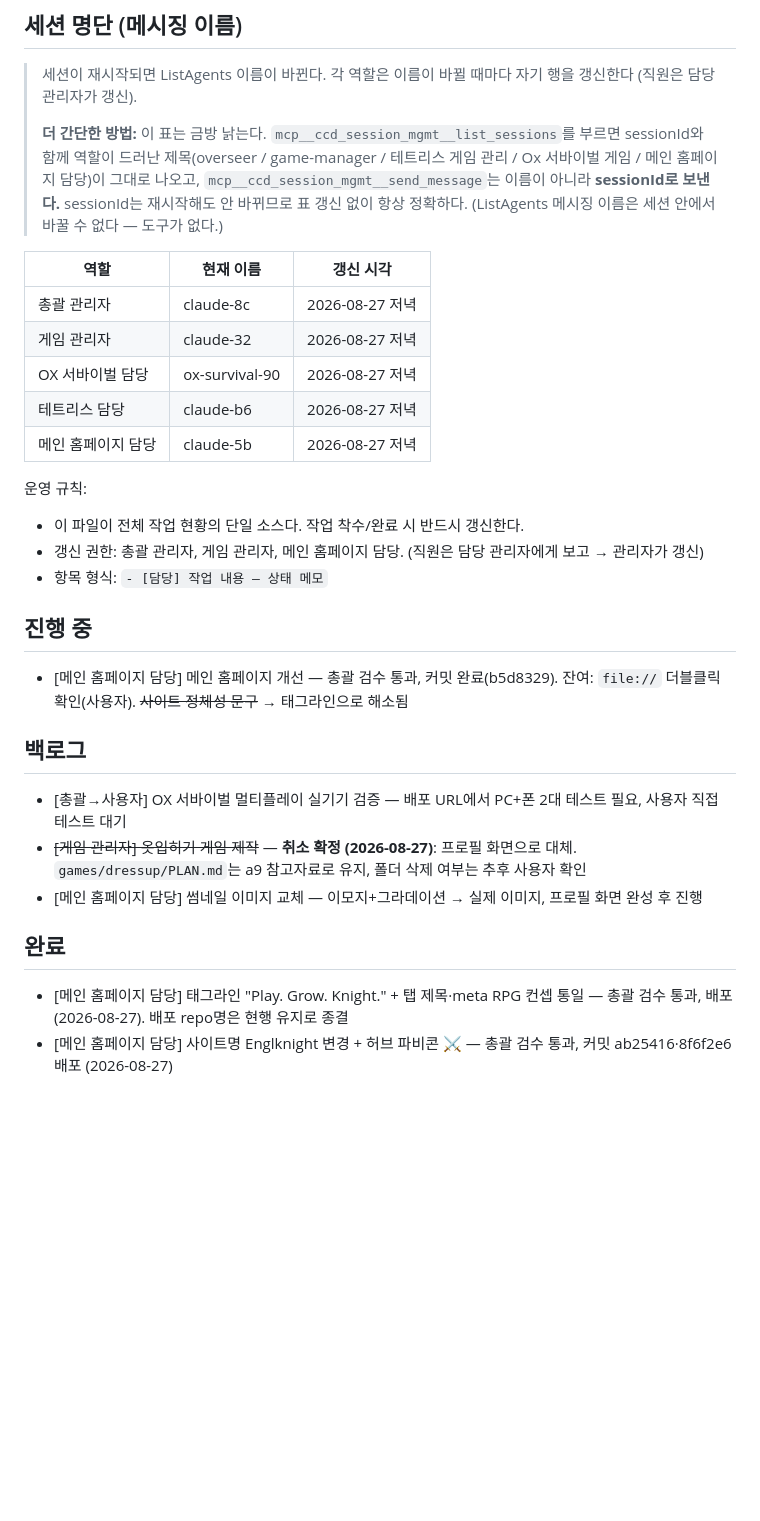
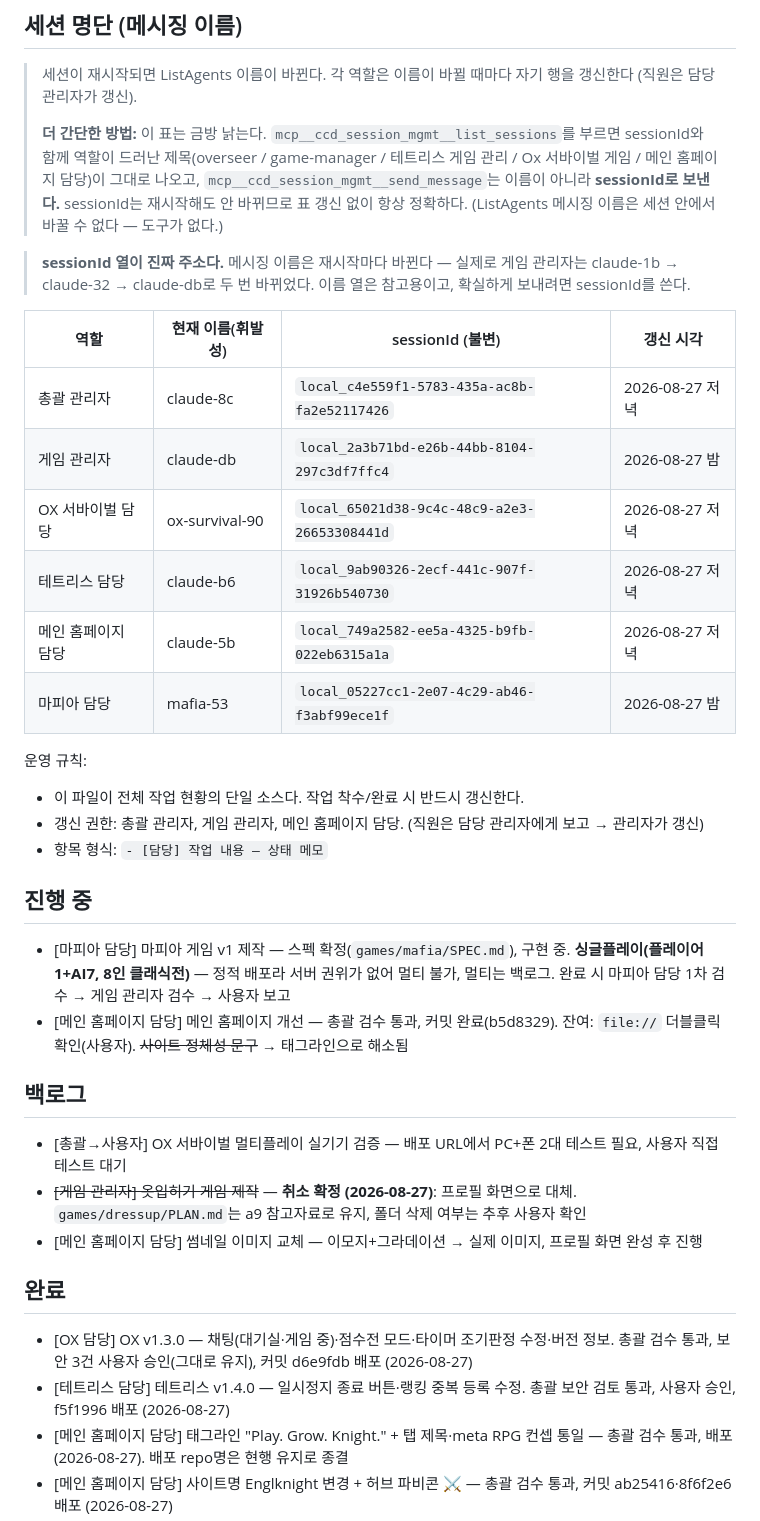
Before and after one commit to ferrari914/uks-game, a Markdown page: TASKS.md, the part around the change. Rendered like a GitHub page; blank space fills up the shorter version.

Commit message:
작업 보드: OX v1.3.0·테트리스 v1.4.0 완료 기록
Co-Authored-By: Claude Fable 5 <noreply@anthropic.com>

```diff
--- a/TASKS.md
+++ b/TASKS.md
@@ -10,13 +10,18 @@
 > sessionId는 재시작해도 안 바뀌므로 표 갱신 없이 항상 정확하다.
 > (ListAgents 메시징 이름은 세션 안에서 바꿀 수 없다 — 도구가 없다.)
 
-| 역할 | 현재 이름 | 갱신 시각 |
-|---|---|---|
-| 총괄 관리자 | claude-8c | 2026-08-27 저녁 |
-| 게임 관리자 | claude-32 | 2026-08-27 저녁 |
-| OX 서바이벌 담당 | ox-survival-90 | 2026-08-27 저녁 |
-| 테트리스 담당 | claude-b6 | 2026-08-27 저녁 |
-| 메인 홈페이지 담당 | claude-5b | 2026-08-27 저녁 |
+> **sessionId 열이 진짜 주소다.** 메시징 이름은 재시작마다 바뀐다 —
+> 실제로 게임 관리자는 claude-1b → claude-32 → claude-db로 두 번 바뀌었다.
+> 이름 열은 참고용이고, 확실하게 보내려면 sessionId를 쓴다.
+
+| 역할 | 현재 이름(휘발성) | sessionId (불변) | 갱신 시각 |
+|---|---|---|---|
+| 총괄 관리자 | claude-8c | `local_c4e559f1-5783-435a-ac8b-fa2e52117426` | 2026-08-27 저녁 |
+| 게임 관리자 | claude-db | `local_2a3b71bd-e26b-44bb-8104-297c3df7ffc4` | 2026-08-27 밤 |
+| OX 서바이벌 담당 | ox-survival-90 | `local_65021d38-9c4c-48c9-a2e3-26653308441d` | 2026-08-27 저녁 |
+| 테트리스 담당 | claude-b6 | `local_9ab90326-2ecf-441c-907f-31926b540730` | 2026-08-27 저녁 |
+| 메인 홈페이지 담당 | claude-5b | `local_749a2582-ee5a-4325-b9fb-022eb6315a1a` | 2026-08-27 저녁 |
+| 마피아 담당 | mafia-53 | `local_05227cc1-2e07-4c29-ab46-f3abf99ece1f` | 2026-08-27 밤 |
 
 운영 규칙:
 - 이 파일이 전체 작업 현황의 단일 소스다. 작업 착수/완료 시 반드시 갱신한다.
@@ -24,6 +29,7 @@
 - 항목 형식: `- [담당] 작업 내용 — 상태 메모`
 
 ## 진행 중
+- [마피아 담당] 마피아 게임 v1 제작 — 스펙 확정(`games/mafia/SPEC.md`), 구현 중. **싱글플레이(플레이어1+AI7, 8인 클래식전)** — 정적 배포라 서버 권위가 없어 멀티 불가, 멀티는 백로그. 완료 시 마피아 담당 1차 검수 → 게임 관리자 검수 → 사용자 보고
 - [메인 홈페이지 담당] 메인 홈페이지 개선 — 총괄 검수 통과, 커밋 완료(b5d8329). 잔여: `file://` 더블클릭 확인(사용자). ~~사이트 정체성 문구~~ → 태그라인으로 해소됨
 
 ## 백로그
@@ -32,6 +38,8 @@
 - [메인 홈페이지 담당] 썸네일 이미지 교체 — 이모지+그라데이션 → 실제 이미지, 프로필 화면 완성 후 진행
 
 ## 완료
+- [OX 담당] OX v1.3.0 — 채팅(대기실·게임 중)·점수전 모드·타이머 조기판정 수정·버전 정보. 총괄 검수 통과, 보안 3건 사용자 승인(그대로 유지), 커밋 d6e9fdb 배포 (2026-08-27)
+- [테트리스 담당] 테트리스 v1.4.0 — 일시정지 종료 버튼·랭킹 중복 등록 수정. 총괄 보안 검토 통과, 사용자 승인, f5f1996 배포 (2026-08-27)
 - [메인 홈페이지 담당] 태그라인 "Play. Grow. Knight." + 탭 제목·meta RPG 컨셉 통일 — 총괄 검수 통과, 배포 (2026-08-27). 배포 repo명은 현행 유지로 종결
 - [메인 홈페이지 담당] 사이트명 Englknight 변경 + 허브 파비콘 ⚔️ — 총괄 검수 통과, 커밋 ab25416·8f6f2e6 배포 (2026-08-27)
 - [메인 홈페이지 담당] 캐릭터 프로필 화면 MVP + 옷입히기 게임 목록 제외 — 총괄 정식 검수 통과, 커밋 ccade8d·b5d8329 배포. 잔여: `file://` 저장 동작 확인(사용자), 레벨·스탯은 placeholder (2026-08-27)
```
